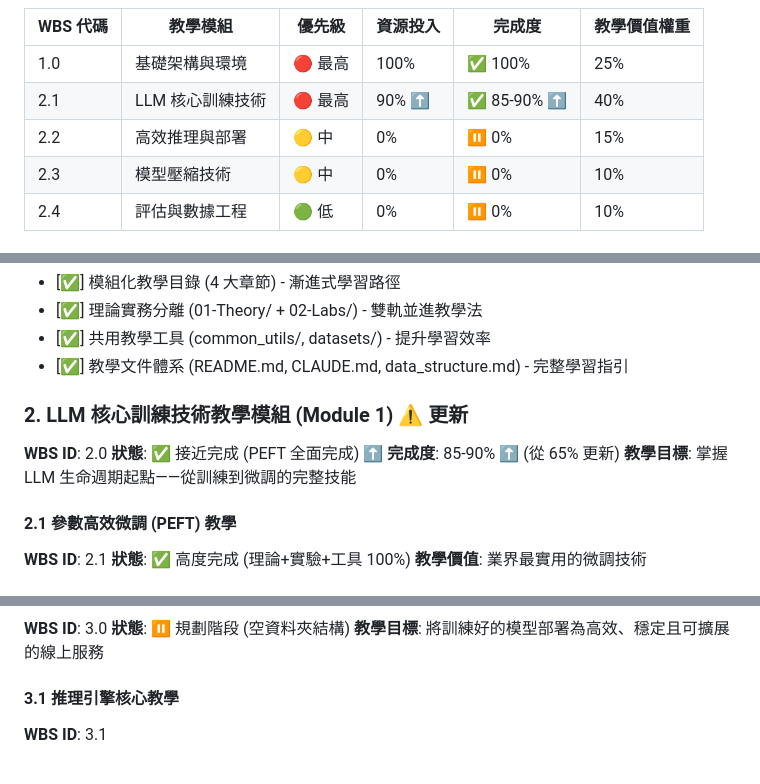
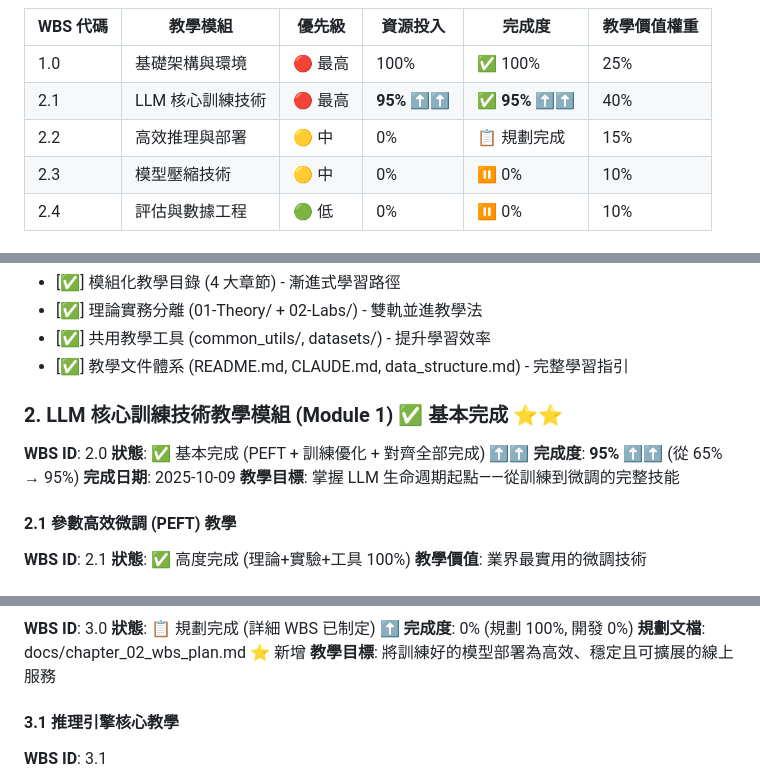
Before and after one commit to Zenobia000/iSpan_LLM-One-Piece, a Markdown page: docs/project_dev_wbs.md, 3 parts joined by grey strips. GitHub-like rendering.

```diff
--- a/docs/project_dev_wbs.md
+++ b/docs/project_dev_wbs.md
@@ -121,8 +128,8 @@ Level 4: 具體任務 (Specific Tasks)
 | WBS 代碼 | 教學模組 | 優先級 | 資源投入 | 完成度 | 教學價值權重 |
 |----------|----------|--------|----------|--------|--------------|
 | 1.0 | 基礎架構與環境 | 🔴 最高 | 100% | ✅ 100% | 25% |
-| 2.1 | LLM 核心訓練技術 | 🔴 最高 | 90% ⬆️ | ✅ 85-90% ⬆️ | 40% |
-| 2.2 | 高效推理與部署 | 🟡 中 | 0% | ⏸️ 0% | 15% |
+| 2.1 | LLM 核心訓練技術 | 🔴 最高 | **95%** ⬆️⬆️ | ✅ **95%** ⬆️⬆️ | 40% |
+| 2.2 | 高效推理與部署 | 🟡 中 | 0% | 📋 規劃完成 | 15% |
 | 2.3 | 模型壓縮技術 | 🟡 中 | 0% | ⏸️ 0% | 10% |
 | 2.4 | 評估與數據工程 | 🟢 低 | 0% | ⏸️ 0% | 10% |
 
@@ -164,10 +171,11 @@ Level 4: 具體任務 (Specific Tasks)
 - [✅] 共用教學工具 (common_utils/, datasets/) - 提升學習效率
 - [✅] 教學文件體系 (README.md, CLAUDE.md, data_structure.md) - 完整學習指引
 
-### 2. LLM 核心訓練技術教學模組 (Module 1) ⚠️ 更新
+### 2. LLM 核心訓練技術教學模組 (Module 1) ✅ **基本完成** ⭐⭐
 **WBS ID**: 2.0
-**狀態**: ✅ 接近完成 (PEFT 全面完成) ⬆️
-**完成度**: 85-90% ⬆️ (從 65% 更新)
+**狀態**: ✅ 基本完成 (PEFT + 訓練優化 + 對齊全部完成) ⬆️⬆️
+**完成度**: **95%** ⬆️⬆️ (從 65% → 95%)
+**完成日期**: 2025-10-09
 **教學目標**: 掌握 LLM 生命週期起點——從訓練到微調的完整技能
 
 #### 2.1 參數高效微調 (PEFT) 教學
@@ -283,5 +299,7 @@ Level 4: 具體任務 (Specific Tasks)
 **WBS ID**: 3.0
-**狀態**: ⏸️ 規劃階段 (空資料夾結構)
+**狀態**: 📋 規劃完成 (詳細 WBS 已制定) ⬆️
+**完成度**: 0% (規劃 100%, 開發 0%)
+**規劃文檔**: docs/chapter_02_wbs_plan.md ⭐ 新增
 **教學目標**: 將訓練好的模型部署為高效、穩定且可擴展的線上服務
 
 #### 3.1 推理引擎核心教學
```
Also changed, not shown: other parts of docs/project_dev_wbs.md (+76 -60 lines).
